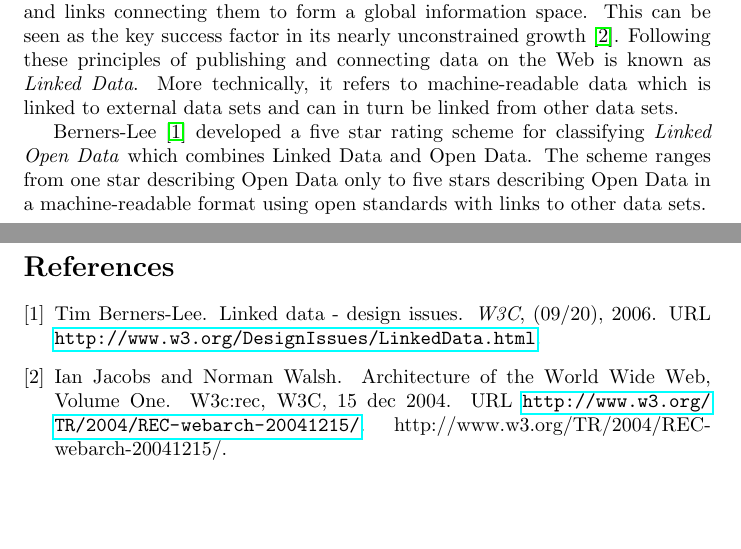
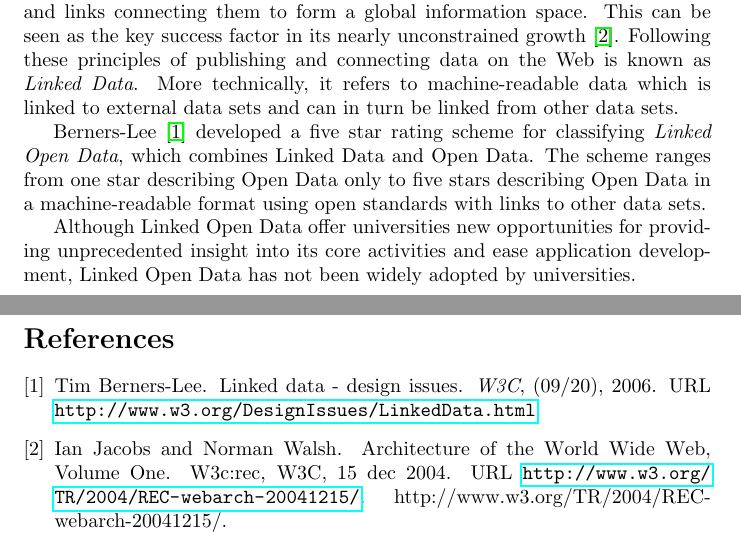
Before and after one commit to philatelist05/lod, a LaTeX paper (report.tex): two parts of pages 2 and 3 of 3, joined at a grey line, cut so that both start at the same text, the shorter picture padded with empty space. Compiled offline with pdfLaTeX.

Commit message:
Added problem statement

```diff
--- a/report.tex
+++ b/report.tex
@@ -52,9 +52,9 @@ Open Data includes non-privacy-restricted and non-confidential data. Therefore a
 Despite its wide adoption of Open Data it does restrict the published Data format in any way, thus complicating the integration of heterogeneous data sets. The World Wide Web has proven great success spreading knowledge of various data sources all over the world. The building block of the Web are documents and links connecting them to form a global information space. This can be seen as the key success factor in its nearly unconstrained growth~\cite{report:jacobs-i-2004--a}.
 Following these principles of publishing and connecting data on the Web is known as \textit{Linked~Data}. More technically, it refers to machine-readable data which is linked to external data sets and can in turn be linked from other data sets.
 
-\citet{artivle:bernerslee-t-2006-1} developed a five star rating scheme for classifying \textit{Linked Open Data} which combines Linked Data and Open Data. The scheme ranges from one star describing Open Data only to five stars describing Open Data in a machine-readable format using open standards with links to other data sets.
+\citet{artivle:bernerslee-t-2006-1} developed a five star rating scheme for classifying \textit{Linked Open Data}, which combines Linked Data and Open Data. The scheme ranges from one star describing Open Data only to five stars describing Open Data in a machine-readable format using open standards with links to other data sets.
 
-%% The focus of this paper, though, is the applicability of Linked Open Data at the University of Technology in Vienna.
+Although Linked Open Data offer universities new opportunities for providing unprecedented insight into its core activities and ease application development, Linked Open Data has not been widely adopted by universities.
 
 
 \newpage
```
